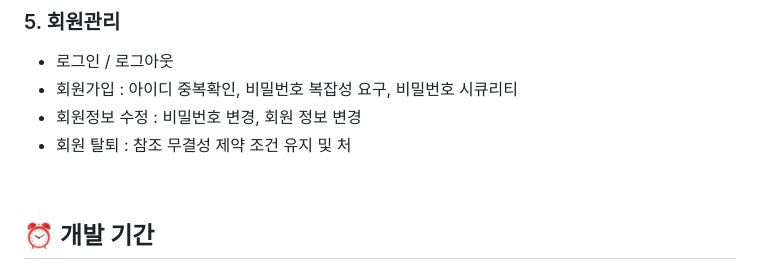
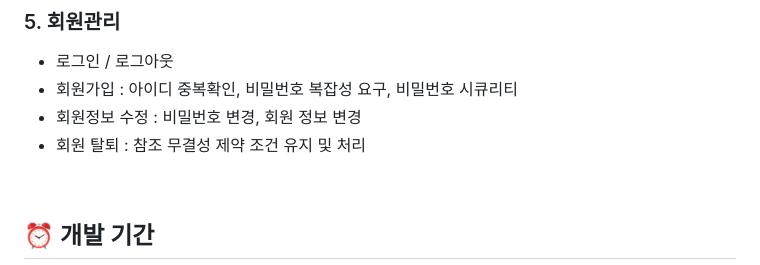
Before and after one commit to GSITM-Team3/spring-environment-monitoring, a Markdown page: README.md, the part around the change. Drawn GitHub-style.

```diff
--- a/README.md
+++ b/README.md
@@ -55,7 +55,7 @@ DB  <img src="https://img.shields.io/badge/H2-013ADF">
 - 로그인 / 로그아웃
 - 회원가입 : 아이디 중복확인, 비밀번호 복잡성 요구, 비밀번호 시큐리티
 - 회원정보 수정 : 비밀번호 변경, 회원 정보 변경
-- 회원 탈퇴 : 참조 무결성 제약 조건 유지 및 처
+- 회원 탈퇴 : 참조 무결성 제약 조건 유지 및 처리
 
 <br>
 
```
